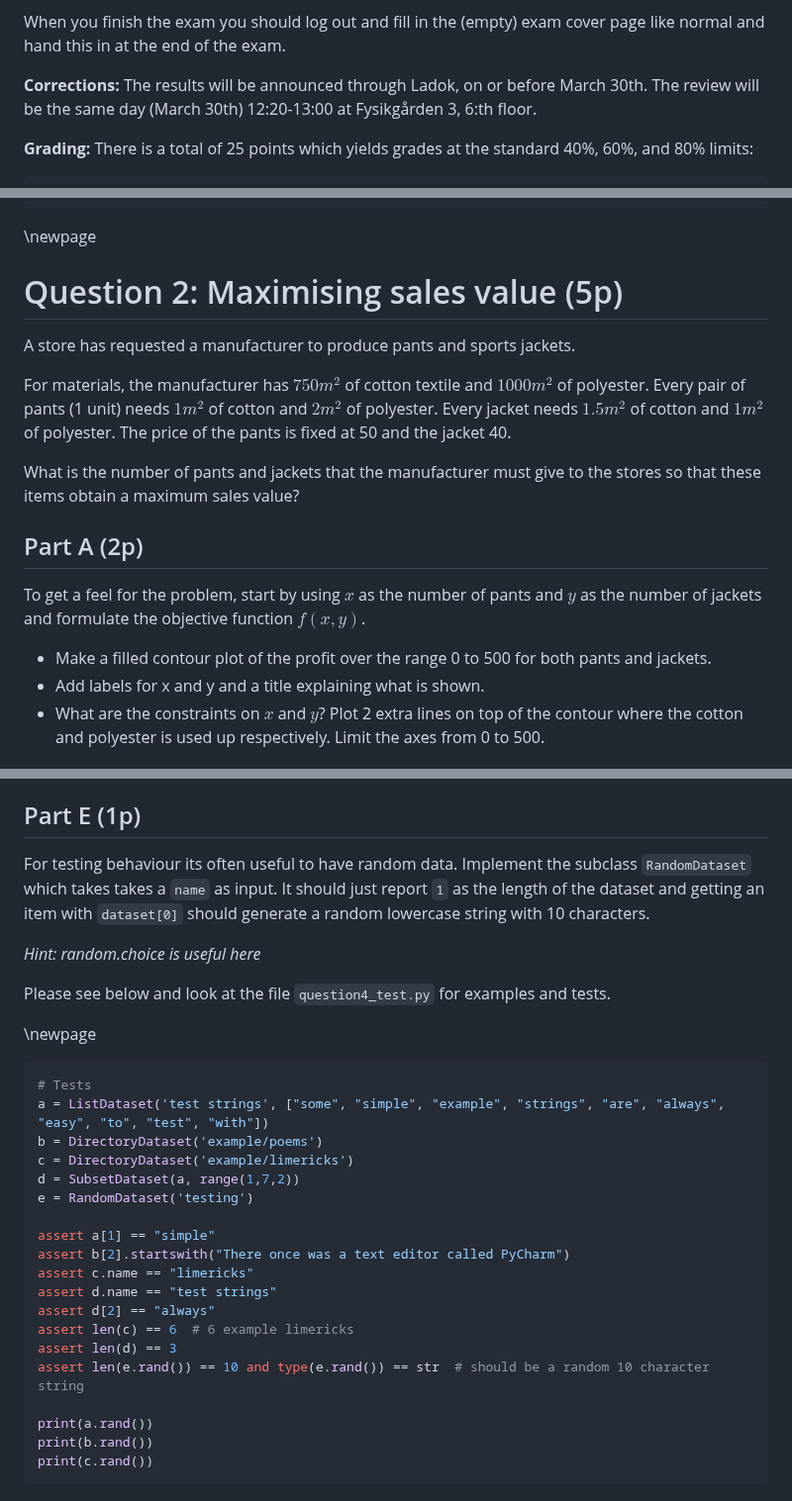
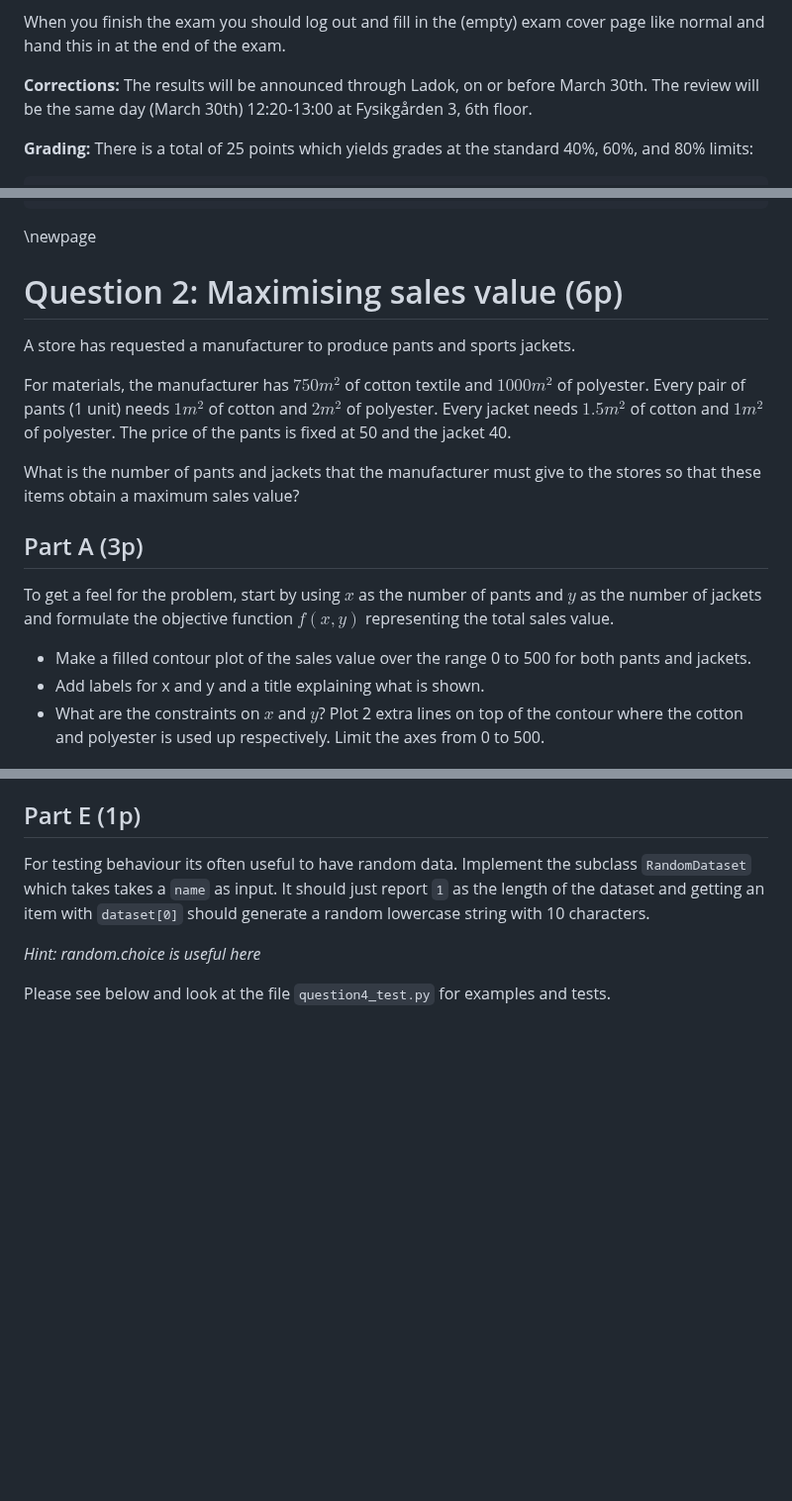
Before and after one commit to Micket/pycourse, a Markdown page: previous_exams/exam_2023-03/exam_2023-03.md, 3 parts joined by grey strips. Shown at 99% size. Drawn GitHub-style; blank space fills up the shorter version.

Commit message:
Exam 2023-03: Final fixes?

````diff
--- a/previous_exams/exam_2023-03/exam_2023-03.md
+++ b/previous_exams/exam_2023-03/exam_2023-03.md
@@ -28,7 +28,7 @@ When you finish the exam you should log out and fill in the (empty) exam cover p
 end of the exam.
 
 **Corrections:** The results will be announced through Ladok, on or before March 30th.
-The review will be the same day (March 30th) 12:20-13:00 at Fysikgården 3, 6:th floor.
+The review will be the same day (March 30th) 12:20-13:00 at Fysikgården 3, 6th floor.
 
 **Grading:**
 There is a total of 25 points which yields grades at the standard 40%, 60%, and 80% limits:
@@ -147,7 +147,7 @@ Use 8 characters as a minimum word length.
 \newpage
 
 
-Question 2: Maximising sales value (5p)
+Question 2: Maximising sales value (6p)
 =======================================
 A store has requested a manufacturer to produce pants and sports jackets.
 
@@ -157,12 +157,13 @@ The price of the pants is fixed at 50 and the jacket 40.
 
 What is the number of pants and jackets that the manufacturer must give to the stores so that these items obtain a maximum sales value?
 
-Part A (2p)
+Part A (3p)
 ---------------
 
-To get a feel for the problem, start by using $x$ as the number of pants and $y$ as the number of jackets and formulate the objective function $f(x, y)$.
+To get a feel for the problem, start by using $x$ as the number of pants and $y$ as the number of jackets and formulate the objective function $f(x, y)$
+representing the total sales value.
 
-* Make a filled contour plot of the profit over the range 0 to 500 for both pants and jackets.
+* Make a filled contour plot of the sales value over the range 0 to 500 for both pants and jackets.
 * Add labels for x and y and a title explaining what is shown.
 * What are the constraints on $x$ and $y$? Plot 2 extra lines on top of the contour where the cotton and polyester is used up respectively. Limit the axes from 0 to 500.
 
@@ -283,27 +284,3 @@ It should just report `1` as the length of the dataset and getting an item with
 *Hint: random.choice is useful here*
 
 Please see below and look at the file `question4_test.py` for examples and tests.
-
-\newpage
-
-```python3
-# Tests
-a = ListDataset('test strings', ["some", "simple", "example", "strings", "are", "always", "easy", "to", "test", "with"])
-b = DirectoryDataset('example/poems')
-c = DirectoryDataset('example/limericks')
-d = SubsetDataset(a, range(1,7,2))
-e = RandomDataset('testing')
-
-assert a[1] == "simple"
-assert b[2].startswith("There once was a text editor called PyCharm")
-assert c.name == "limericks"
-assert d.name == "test strings"
-assert d[2] == "always"
-assert len(c) == 6  # 6 example limericks
-assert len(d) == 3
-assert len(e.rand()) == 10 and type(e.rand()) == str  # should be a random 10 character string
-
-print(a.rand())
-print(b.rand())
-print(c.rand())
-```
````
